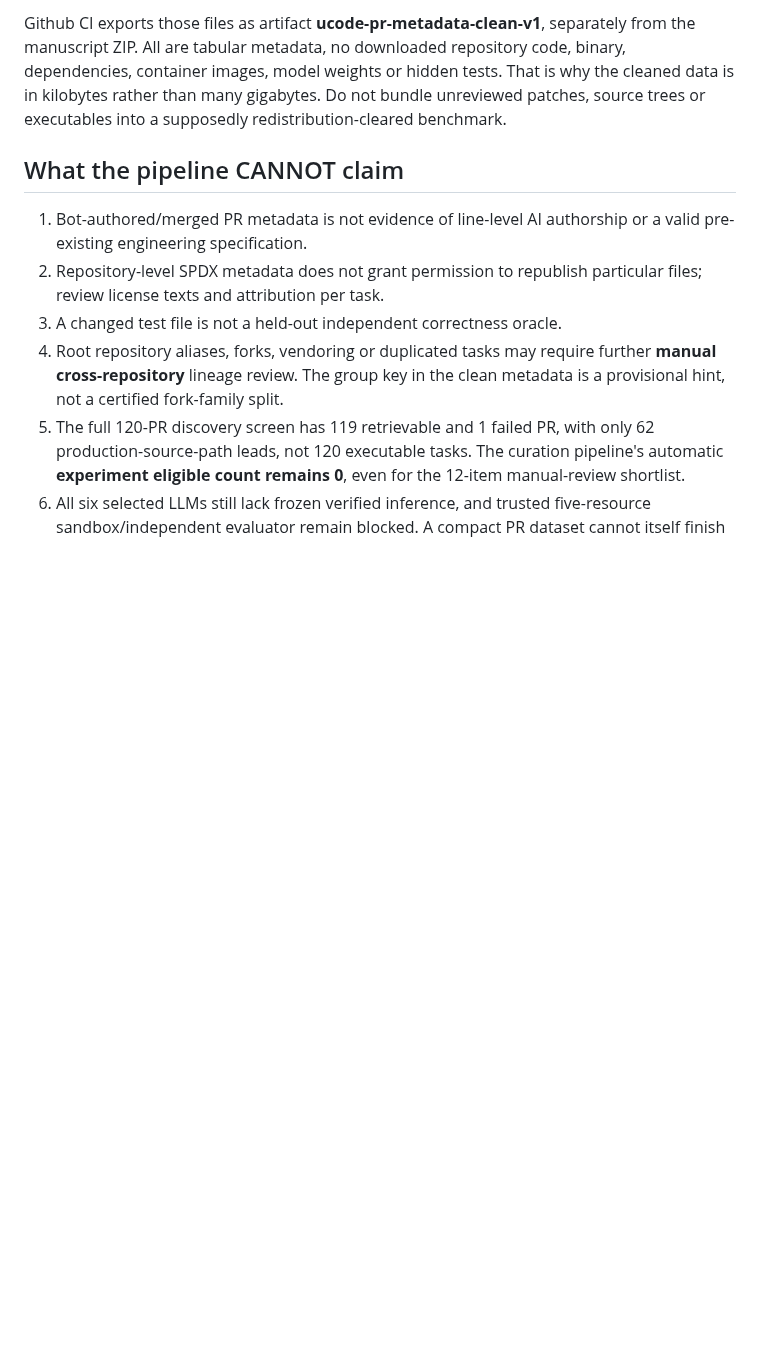
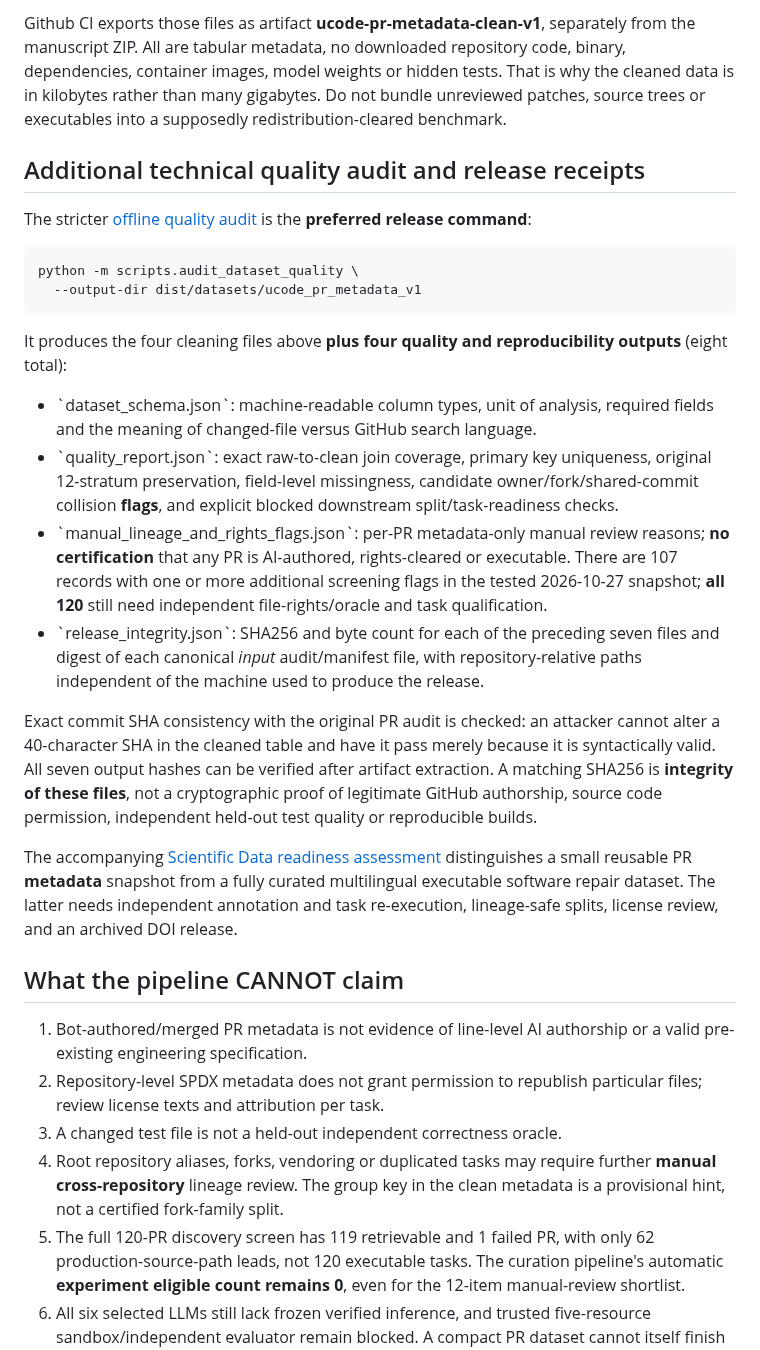
Before and after one commit to Rocky5502/U-CODE, a Markdown page: data/curated/README.md, the part around the change. Drawn GitHub-style; blank space fills up the shorter version.

Commit message:
docs: document additional QA outputs, source fingerprints, and blocked data-publication gates

```diff
--- a/data/curated/README.md
+++ b/data/curated/README.md
@@ -64,6 +64,49 @@ why the cleaned data is in kilobytes rather than many gigabytes.
 Do not bundle unreviewed patches, source trees or executables into
 a supposedly redistribution-cleared benchmark.
 
+## Additional technical quality audit and release receipts
+
+The stricter [offline quality audit](../../scripts/audit_dataset_quality.py)
+is the **preferred release command**:
+
+    python -m scripts.audit_dataset_quality \
+      --output-dir dist/datasets/ucode_pr_metadata_v1
+
+It produces the four cleaning files above **plus four quality and
+reproducibility outputs** (eight total):
+
+- \`dataset_schema.json\`: machine-readable column types, unit of
+  analysis, required fields and the meaning of changed-file versus
+  GitHub search language.
+- \`quality_report.json\`: exact raw-to-clean join coverage, primary
+  key uniqueness, original 12-stratum preservation, field-level
+  missingness, candidate owner/fork/shared-commit collision **flags**,
+  and explicit blocked downstream split/task-readiness checks.
+- \`manual_lineage_and_rights_flags.json\`: per-PR metadata-only
+  manual review reasons; **no certification** that any PR is
+  AI-authored, rights-cleared or executable. There are 107
+  records with one or more additional screening flags in the
+  tested 2026-10-27 snapshot; **all 120** still need independent
+  file-rights/oracle and task qualification.
+- \`release_integrity.json\`: SHA256 and byte count for each of
+  the preceding seven files and digest of each canonical
+  *input* audit/manifest file, with repository-relative
+  paths independent of the machine used to produce the release.
+
+Exact commit SHA consistency with the original PR audit is checked:
+an attacker cannot alter a 40-character SHA in the cleaned table and
+have it pass merely because it is syntactically valid. All seven
+output hashes can be verified after artifact extraction.
+A matching SHA256 is **integrity of these files**, not a
+cryptographic proof of legitimate GitHub authorship, source code
+permission, independent held-out test quality or reproducible builds.
+
+The accompanying [Scientific Data readiness assessment](../../docs/SCIENTIFIC_DATA_READINESS_2026-10-27.md)
+distinguishes a small reusable PR **metadata** snapshot from
+a fully curated multilingual executable software repair dataset.
+The latter needs independent annotation and task re-execution,
+lineage-safe splits, license review, and an archived DOI release.
+
 ## What the pipeline CANNOT claim
 
 1. Bot-authored/merged PR metadata is not evidence of line-level AI
```
